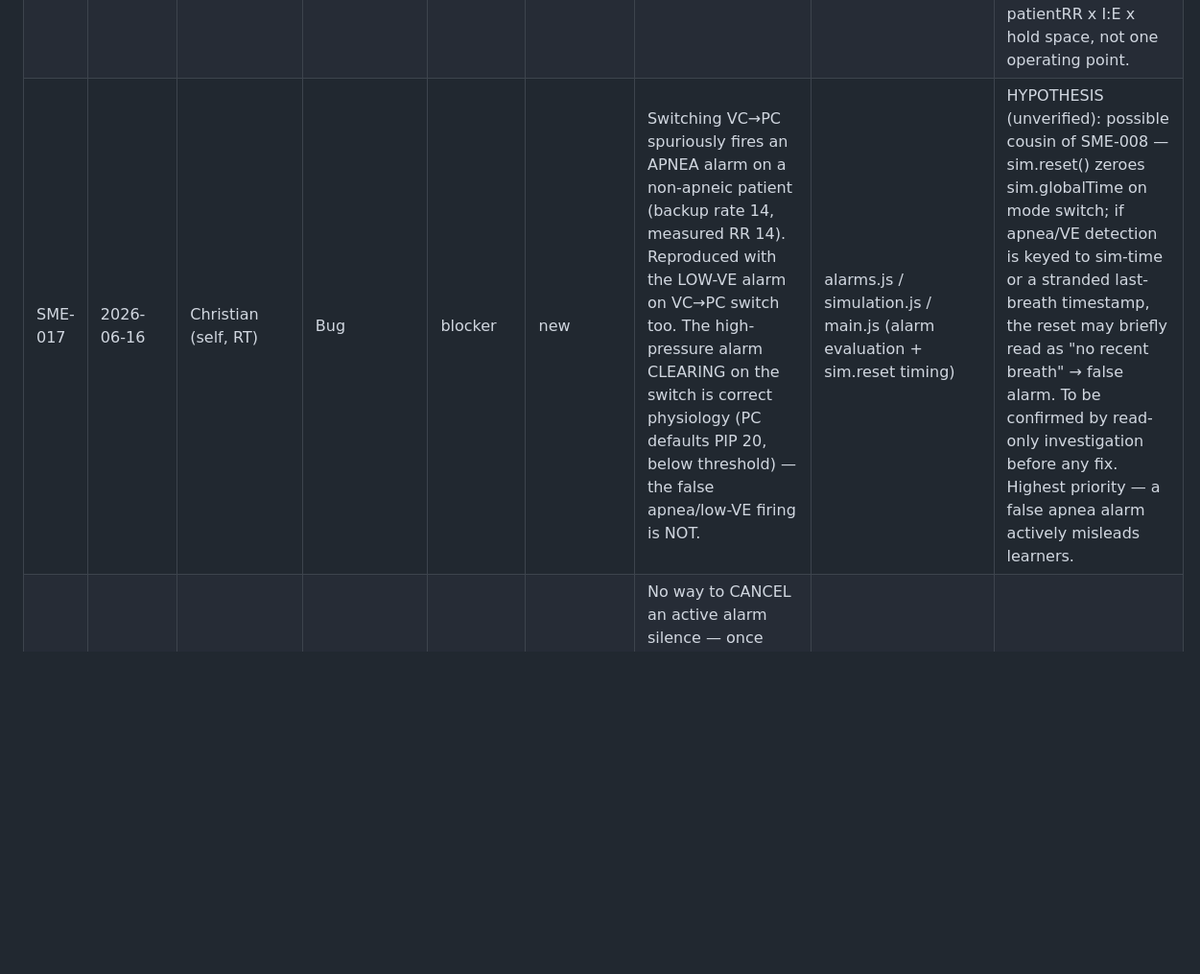
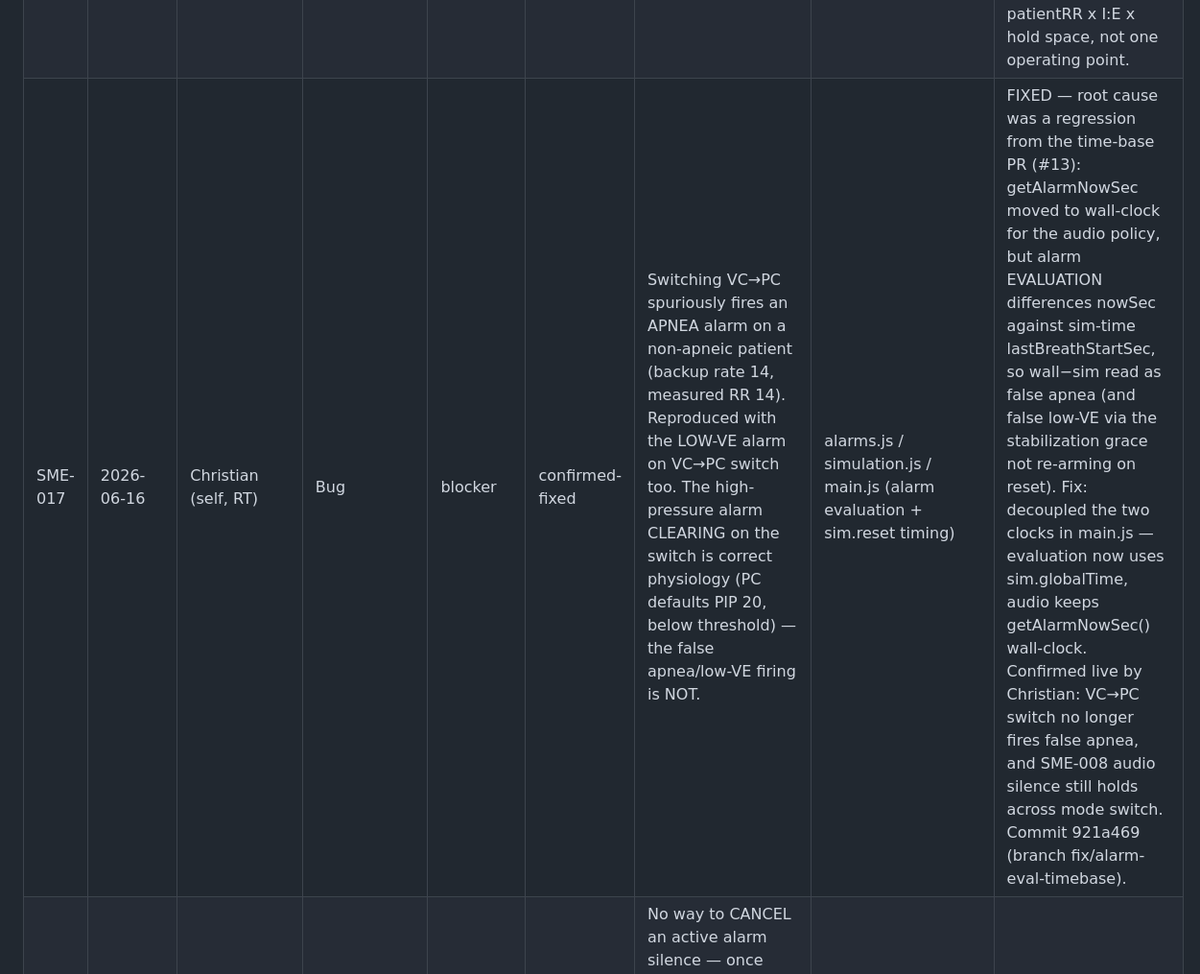
Before and after one commit to whoisjgalt84/vent-sim-mvp, a Markdown page: docs/sme-feedback-log.md, the part around one of its changes. Shown at 96% size. GitHub-like rendering; blank space fills up the shorter version.

Commit message:
docs: SME-017 confirmed-fixed (clock decouple); log residual low-VE flicker as SME-020

```diff
--- a/docs/sme-feedback-log.md
+++ b/docs/sme-feedback-log.md
@@ -62,6 +62,6 @@ Where the change would likely live, so we can gauge review risk early:
 | SME-014 | 2026-06-11 | Scott Mahoney | Usability | nice-to-have | new | Peak-pressure number scaling is visually distracting (draws the eye) | main.js / style.css |  |
 | SME-015 | 2026-06-11 | Greg, Scott, Karen & Sarah, Joel (4 senior RTs) | Feature | should-fix | new | Want I-time and/or flow as a settable variable instead of (or alongside) I:E ratio; I:E-only is uncommon on modern vents and limits synchrony/intrinsic-PEEP teaching | ventilator.js / main.js | DEFERRED to feature-review pass. Logged now because 4 independent senior-RT reports is itself the finding. |
 | SME-016 | 2026-06-11 | Engine investigation (Vesper + parametric sweep) | Physiology | should-fix | new | Failed/ineffective patient efforts are dropped SILENTLY — no waveform marker, no counter — in both the phase-gate case (VC/PC-CMV overbreathing) and the trigger-insensitivity case (PC-CSV). Mireles-Cabodevila taxonomy treats ineffective triggering as a VISIBLE, diagnosable event. | simulation.js / waveforms.js / main.js | Unifying fix candidate for the trigger themes: render failed triggers as visible ineffective efforts (Pmus present, no Pvent). Addresses SME-001/004 (make drops honest+visible) and the SME-005/006 UX gap (show efforts failing the threshold). Design decision pending: (a) correct the phase-gate so drops occur only for physiological timing/threshold reasons, AND (b) surface failed triggers visually. Validate any fix across the full patientRR x I:E x hold space, not one operating point. |
-| SME-017 | 2026-06-16 | Christian (self, RT) | Bug | blocker | new | Switching VC→PC spuriously fires an APNEA alarm on a non-apneic patient (backup rate 14, measured RR 14). Reproduced with the LOW-VE alarm on VC→PC switch too. The high-pressure alarm CLEARING on the switch is correct physiology (PC defaults PIP 20, below threshold) — the false apnea/low-VE firing is NOT. | alarms.js / simulation.js / main.js (alarm evaluation + sim.reset timing) | HYPOTHESIS (unverified): possible cousin of SME-008 — sim.reset() zeroes sim.globalTime on mode switch; if apnea/VE detection is keyed to sim-time or a stranded last-breath timestamp, the reset may briefly read as "no recent breath" → false alarm. To be confirmed by read-only investigation before any fix. Highest priority — a false apnea alarm actively misleads learners. |
+| SME-017 | 2026-06-16 | Christian (self, RT) | Bug | blocker | confirmed-fixed | Switching VC→PC spuriously fires an APNEA alarm on a non-apneic patient (backup rate 14, measured RR 14). Reproduced with the LOW-VE alarm on VC→PC switch too. The high-pressure alarm CLEARING on the switch is correct physiology (PC defaults PIP 20, below threshold) — the false apnea/low-VE firing is NOT. | alarms.js / simulation.js / main.js (alarm evaluation + sim.reset timing) | FIXED — root cause was a regression from the time-base PR (#13): getAlarmNowSec moved to wall-clock for the audio policy, but alarm EVALUATION differences nowSec against sim-time lastBreathStartSec, so wall−sim read as false apnea (and false low-VE via the stabilization grace not re-arming on reset). Fix: decoupled the two clocks in main.js — evaluation now uses sim.globalTime, audio keeps getAlarmNowSec() wall-clock. Confirmed live by Christian: VC→PC switch no longer fires false apnea, and SME-008 audio silence still holds across mode switch. Commit 921a469 (branch fix/alarm-eval-timebase). |
 | SME-018 | 2026-06-16 | Christian (self, RT) | Usability | should-fix | new | No way to CANCEL an active alarm silence — once Silence is pressed, user must wait the full 120 s for it to expire; no un-silence/reset control. | main.js (silence control) | Add a toggle/reset so Silence can be cleared on demand. |
 | SME-019 | 2026-06-16 | Christian (self, RT) | Usability | should-fix | new | Medium/low-urgency alarm is still too quiet and its repeat cadence too slow to draw attention. | main.js (medium volume) / alarm-audio.js (mediumRepeatSec) | Tuning: raise medium volume; shorten mediumRepeatSec (~30s→~12s). Couples with the deferred repeat-interval retune + TEST 52 update. High-priority alarm tuning is fine as-is per live testing. |
```
Also changed, not shown: other parts of docs/sme-feedback-log.md (+2 -1 lines).
